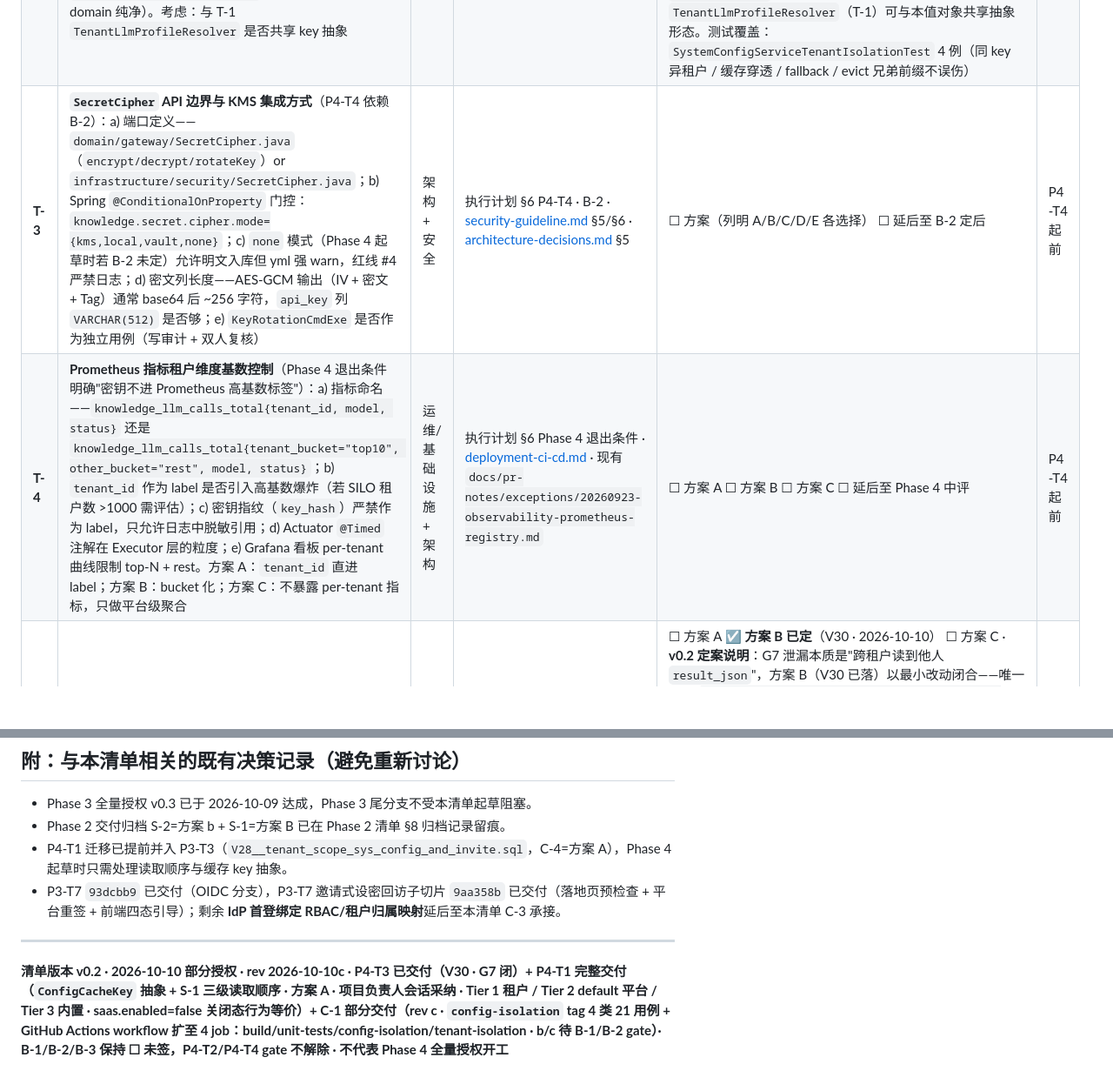
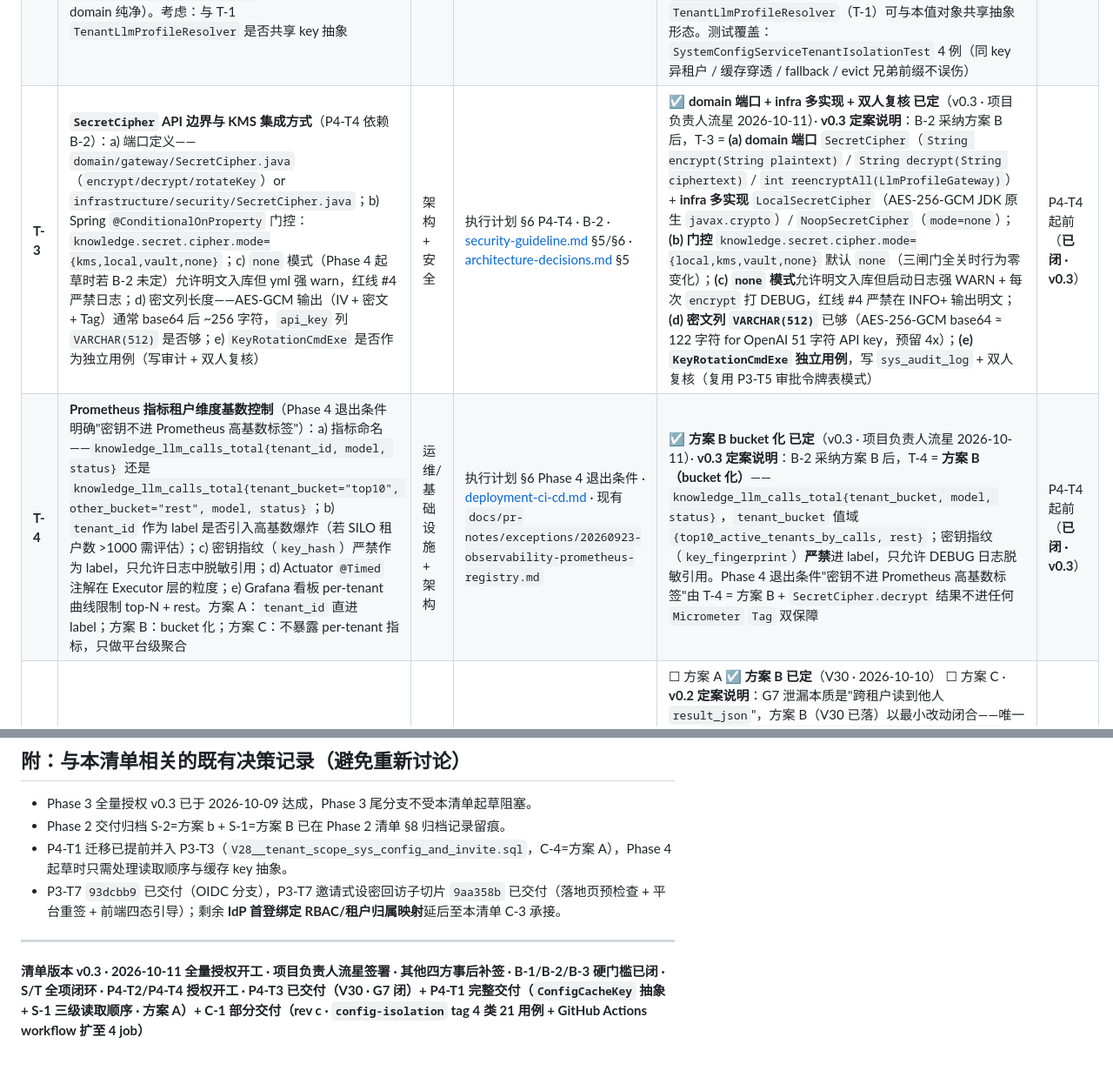
Before and after one commit to mouhinU/Knowledge_Repository, a Markdown page: docs/saas-phase4-go-checklist.md, 2 parts joined by grey strips. Shown at 87% size. GitHub-like rendering; blank space fills up the shorter version.

```diff
--- a/docs/saas-phase4-go-checklist.md
+++ b/docs/saas-phase4-go-checklist.md
@@ -76,5 +76,5 @@ AGENTS-REFERENCE: ./AGENTS.md §0 红线 #11（重大变更须先提案→审批
 | **T-2** | **`ConfigCacheKey` 分层落点**（P4-T1 余量）：值对象是 `domain/model/valueobject/ConfigCacheKey.java` 还是 `infrastructure/cache/ConfigCacheKey.java`。方案 A：domain（若 S-1 选方案 B 显式 scope 且未来 `LlmProfile` 也需要相同形态则有复用价值）；方案 B：infra（仅内部实现细节，domain 层只暴露 `getEffective(tenantId, key)` 端口，符合红线 #7 domain 纯净）。考虑：与 T-1 `TenantLlmProfileResolver` 是否共享 key 抽象 | 架构 | 执行计划 §6 P4-T1 · [architecture-decisions.md](architecture-decisions.md) §2/§5 · **`docs/saas-migration-summary.md` §1 V28** | ☑ **方案 A 已定**（V30 落地同期交付） ☐ 方案 B · **v0.2 定案说明**：`ConfigCacheKey.java` 落 `knowledge-domain/src/main/java/.../domain/model/valueobject/`，`record ConfigCacheKey(String tenantKey, String configKey)` 紧凑构造器校验非空。选方案 A 理由：(i) 与既有 `ExtractionCacheKey` 完全同层同形态，遵守分册内一致性；(ii) 值对象是不可变纯数据，无 infra 依赖，不违反红线 #7 domain 纯净；(iii) 若 S-1 会审采纳方案 B 显式 `scope`，`ConfigCacheKey` 是天然承载位；(iv) 未来 P4-T4 `TenantLlmProfileResolver`（T-1）可与本值对象共享抽象形态。测试覆盖：`SystemConfigServiceTenantIsolationTest` 4 例（同 key 异租户 / 缓存穿透 / fallback / evict 兄弟前缀不误伤） | P4-T1 起前 |
-| **T-3** | **`SecretCipher` API 边界与 KMS 集成方式**（P4-T4 依赖 B-2）：a) 端口定义——`domain/gateway/SecretCipher.java`（`encrypt/decrypt/rotateKey`）or `infrastructure/security/SecretCipher.java`；b) Spring `@ConditionalOnProperty` 门控：`knowledge.secret.cipher.mode={kms,local,vault,none}`；c) `none` 模式（Phase 4 起草时若 B-2 未定）允许明文入库但 yml 强 warn，红线 #4 严禁日志；d) 密文列长度——AES-GCM 输出（IV + 密文 + Tag）通常 base64 后 ~256 字符，`api_key` 列 `VARCHAR(512)` 是否够；e) `KeyRotationCmdExe` 是否作为独立用例（写审计 + 双人复核） | 架构 + 安全 | 执行计划 §6 P4-T4 · B-2 · [security-guideline.md](security-guideline.md) §5/§6 · [architecture-decisions.md](architecture-decisions.md) §5 | ☐ 方案（列明 A/B/C/D/E 各选择） ☐ 延后至 B-2 定后 | P4-T4 起前 |
-| **T-4** | **Prometheus 指标租户维度基数控制**（Phase 4 退出条件明确"密钥不进 Prometheus 高基数标签"）：a) 指标命名——`knowledge_llm_calls_total{tenant_id, model, status}` 还是 `knowledge_llm_calls_total{tenant_bucket="top10", other_bucket="rest", model, status}`；b) `tenant_id` 作为 label 是否引入高基数爆炸（若 SILO 租户数 >1000 需评估）；c) 密钥指纹（`key_hash`）严禁作为 label，只允许日志中脱敏引用；d) Actuator `@Timed` 注解在 Executor 层的粒度；e) Grafana 看板 per-tenant 曲线限制 top-N + rest。方案 A：`tenant_id` 直进 label；方案 B：bucket 化；方案 C：不暴露 per-tenant 指标，只做平台级聚合 | 运维/基础设施 + 架构 | 执行计划 §6 Phase 4 退出条件 · [deployment-ci-cd.md](deployment-ci-cd.md) · 现有 `docs/pr-notes/exceptions/20260923-observability-prometheus-registry.md` | ☐ 方案 A ☐ 方案 B ☐ 方案 C ☐ 延后至 Phase 4 中评 | P4-T4 起前 |
+| **T-3** | **`SecretCipher` API 边界与 KMS 集成方式**（P4-T4 依赖 B-2）：a) 端口定义——`domain/gateway/SecretCipher.java`（`encrypt/decrypt/rotateKey`）or `infrastructure/security/SecretCipher.java`；b) Spring `@ConditionalOnProperty` 门控：`knowledge.secret.cipher.mode={kms,local,vault,none}`；c) `none` 模式（Phase 4 起草时若 B-2 未定）允许明文入库但 yml 强 warn，红线 #4 严禁日志；d) 密文列长度——AES-GCM 输出（IV + 密文 + Tag）通常 base64 后 ~256 字符，`api_key` 列 `VARCHAR(512)` 是否够；e) `KeyRotationCmdExe` 是否作为独立用例（写审计 + 双人复核） | 架构 + 安全 | 执行计划 §6 P4-T4 · B-2 · [security-guideline.md](security-guideline.md) §5/§6 · [architecture-decisions.md](architecture-decisions.md) §5 | ☑ **domain 端口 + infra 多实现 + 双人复核 已定**（v0.3 · 项目负责人流星 2026-10-11）· **v0.3 定案说明**：B-2 采纳方案 B 后，T-3 = **(a) domain 端口** `SecretCipher`（`String encrypt(String plaintext)` / `String decrypt(String ciphertext)` / `int reencryptAll(LlmProfileGateway)`）+ **infra 多实现** `LocalSecretCipher`（AES-256-GCM JDK 原生 `javax.crypto`）/ `NoopSecretCipher`（`mode=none`）；**(b) 门控** `knowledge.secret.cipher.mode={local,kms,vault,none}` 默认 `none`（三闸门全关时行为零变化）；**(c) `none` 模式**允许明文入库但启动日志强 WARN + 每次 `encrypt` 打 DEBUG，红线 #4 严禁在 INFO+ 输出明文；**(d) 密文列 `VARCHAR(512)`** 已够（AES-256-GCM base64 ≈ 122 字符 for OpenAI 51 字符 API key，预留 4x）；**(e) `KeyRotationCmdExe` 独立用例**，写 `sys_audit_log` + 双人复核（复用 P3-T5 审批令牌表模式） | P4-T4 起前（**已闭 · v0.3**） |
+| **T-4** | **Prometheus 指标租户维度基数控制**（Phase 4 退出条件明确"密钥不进 Prometheus 高基数标签"）：a) 指标命名——`knowledge_llm_calls_total{tenant_id, model, status}` 还是 `knowledge_llm_calls_total{tenant_bucket="top10", other_bucket="rest", model, status}`；b) `tenant_id` 作为 label 是否引入高基数爆炸（若 SILO 租户数 >1000 需评估）；c) 密钥指纹（`key_hash`）严禁作为 label，只允许日志中脱敏引用；d) Actuator `@Timed` 注解在 Executor 层的粒度；e) Grafana 看板 per-tenant 曲线限制 top-N + rest。方案 A：`tenant_id` 直进 label；方案 B：bucket 化；方案 C：不暴露 per-tenant 指标，只做平台级聚合 | 运维/基础设施 + 架构 | 执行计划 §6 Phase 4 退出条件 · [deployment-ci-cd.md](deployment-ci-cd.md) · 现有 `docs/pr-notes/exceptions/20260923-observability-prometheus-registry.md` | ☑ **方案 B bucket 化 已定**（v0.3 · 项目负责人流星 2026-10-11）· **v0.3 定案说明**：B-2 采纳方案 B 后，T-4 = **方案 B（bucket 化）**——`knowledge_llm_calls_total{tenant_bucket, model, status}`，`tenant_bucket` 值域 `{top10_active_tenants_by_calls, rest}`；密钥指纹（`key_fingerprint`）**严禁**进 label，只允许 DEBUG 日志脱敏引用。Phase 4 退出条件"密钥不进 Prometheus 高基数标签"由 T-4 = 方案 B + `SecretCipher.decrypt` 结果不进任何 `Micrometer` `Tag` 双保障 | P4-T4 起前（**已闭 · v0.3**） |
 | **T-5** | **`kb_extraction_cache.checksum` 是否 per-tenant 加盐**（P4-T3 安全侧）：全局 checksum 意味着 A 租户上传 PDF-X 后 B 租户上传同一 PDF-X 会直接命中缓存（G7 泄漏风险，Phase 1 附录 A 已登记）。方案 A：加盐 `SHA-256(tenant_id + ":" + checksum)`，跨租户永不命中；方案 B：不加盐，仅在 `WHERE` 加 `tenant_id`，唯一键 `(tenant_id, checksum)`（等价 S-3 方案 B）；方案 C：加盐 + 唯一键，且**加盐密钥本身**用 `SecretCipher` 加密。考虑：性能（同租户重复上传命中）vs 侧信道（时间差推断他人是否上传过同文件） | 安全 + 架构 | 执行计划 §6 P4-T3 · 附录 A G7 · S-3 · [security-guideline.md](security-guideline.md) §5 · **`docs/saas-migration-summary.md` §1 V30** | ☐ 方案 A ☑ **方案 B 已定**（V30 · 2026-10-10） ☐ 方案 C · **v0.2 定案说明**：G7 泄漏本质是"跨租户读到他人 `result_json`"，方案 B（V30 已落）以最小改动闭合——唯一键切 `(tenant_id, checksum, strategy, model_name, prompt_hash, render_mode)` + `KnowledgeTenantLineHandler.IGNORE_TABLES` 移除本表 + `ExtractionCacheDO` 加 `tenantId` 字段，`TenantLineInnerInterceptor` 自动在 SELECT `WHERE` 追加 `tenant_id=?` 与 INSERT 列值，跨租户永不命中，行为由 `ExtractionCacheTenantIsolationIntegrationTest` 端到端验证。方案 A 加盐与方案 C 加盐+`SecretCipher` 会引入 B-2 依赖（`SecretCipher` gate 于密钥保管方案签署），且**侧信道风险（时间差推断他人是否上传同文件）在本项目场景下低**（上传响应时间受解析耗时主导，非缓存命中差异）。若未来安全侧要求进一步闭合，可在 P4-T3 后续子切片增量迁移至方案 A（迁移成本可控，checksum 列可加）。方案 C 依赖 B-2，暂不采纳 | P4-T3 起前 |
 
@@ -163,4 +164,4 @@ AGENTS-REFERENCE: ./AGENTS.md §0 红线 #11（重大变更须先提案→审批
 
 ---
 
-**清单版本 v0.2 · 2026-10-10 部分授权 · rev 2026-10-10c · P4-T3 已交付（V30 · G7 闭）+ P4-T1 完整交付（`ConfigCacheKey` 抽象 + S-1 三级读取顺序 · 方案 A · 项目负责人会话采纳 · Tier 1 租户 / Tier 2 default 平台 / Tier 3 内置 · saas.enabled=false 关闭态行为等价）+ C-1 部分交付（rev c · `config-isolation` tag 4 类 21 用例 + GitHub Actions workflow 扩至 4 job：build/unit-tests/config-isolation/tenant-isolation · b/c 待 B-1/B-2 gate）· B-1/B-2/B-3 保持 ☐ 未签，P4-T2/P4-T4 gate 不解除 · 不代表 Phase 4 全量授权开工**
+**清单版本 v0.3 · 2026-10-11 全量授权开工 · 项目负责人流星签署 · 其他四方事后补签 · B-1/B-2/B-3 硬门槛已闭 · S/T 全项闭环 · P4-T2/P4-T4 授权开工 · P4-T3 已交付（V30 · G7 闭）+ P4-T1 完整交付（`ConfigCacheKey` 抽象 + S-1 三级读取顺序 · 方案 A）+ C-1 部分交付（rev c · `config-isolation` tag 4 类 21 用例 + GitHub Actions workflow 扩至 4 job）**
```
Also changed, not shown: other parts of docs/saas-phase4-go-checklist.md (+27 -26 lines).
